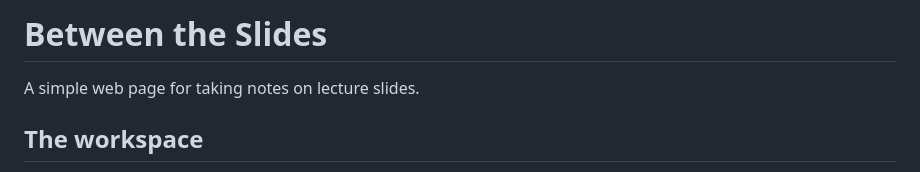
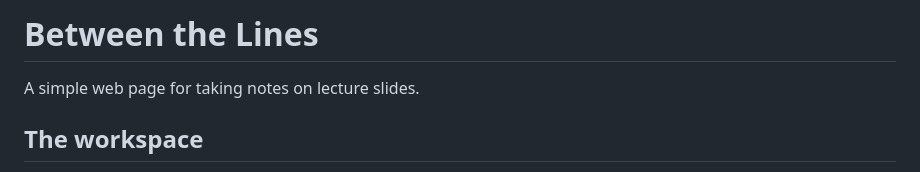
Before and after one commit to YLP-Games/Between-the-lines, a Markdown page: README.md, the part around the change. Drawn GitHub-style.

```diff
--- a/README.md
+++ b/README.md
@@ -1,4 +1,4 @@
-# Between the Slides
+# Between the Lines
 
 A simple web page for taking notes on lecture slides.
 
```
